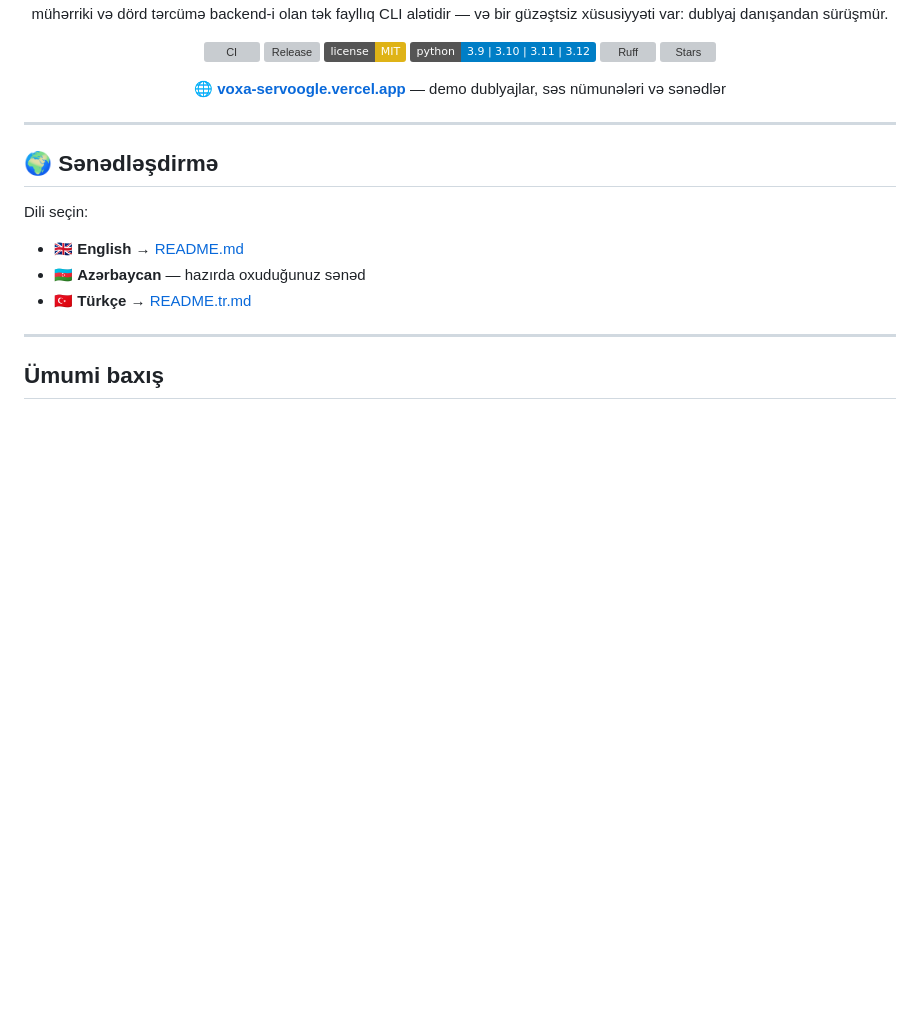
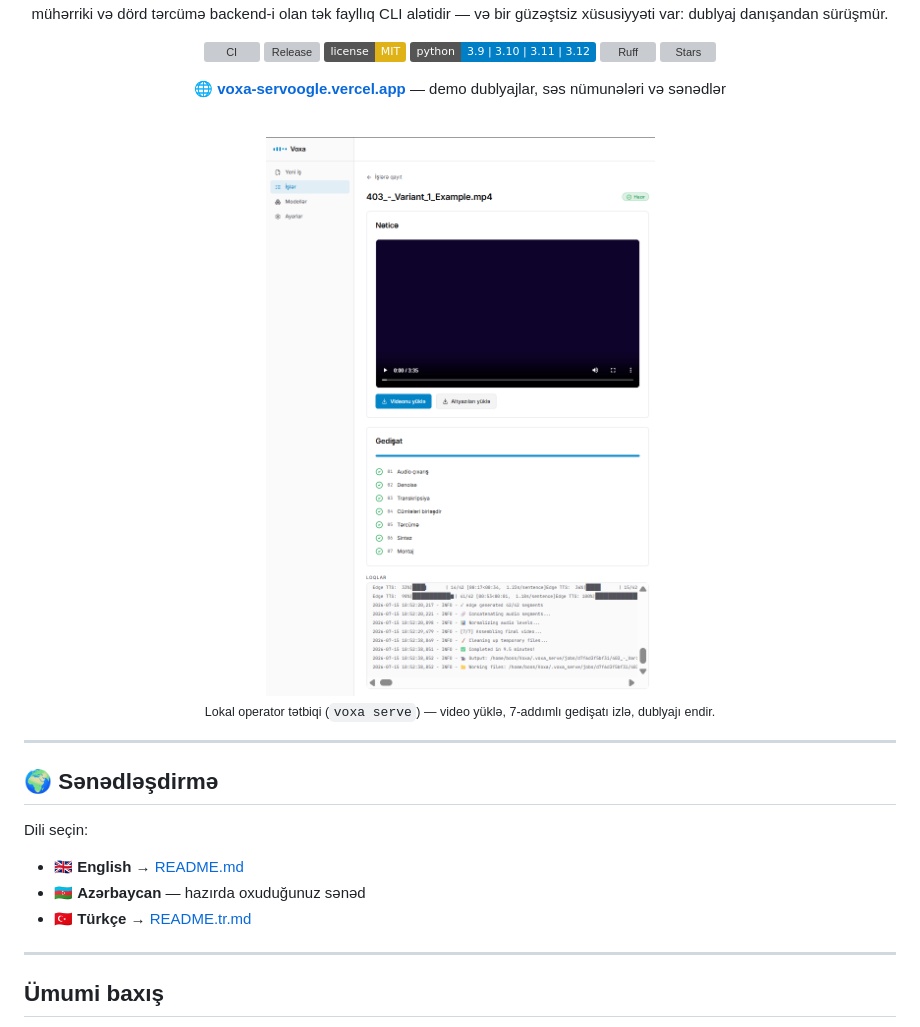
Before and after one commit to akshinmrv/Voxa, a Markdown page: README.az.md, the part around the change. Rendered like a GitHub page; pictures changed too: docs/assets/app-az.png (added); badges without logos; blank space fills up the shorter version; grey boxes are pictures that could not be loaded.

```diff
--- a/README.az.md
+++ b/README.az.md
@@ -16,6 +16,12 @@ fayllıq CLI alətidir — və bir güzəştsiz xüsusiyyəti var: dublyaj danı
 [![Stars](https://img.shields.io/github/stars/akshinmrv/Voxa?style=flat)](https://github.com/akshinmrv/Voxa/stargazers)
 
 🌐 **[voxa-servoogle.vercel.app](https://voxa-servoogle.vercel.app)** — demo dublyajlar, səs nümunələri və sənədlər
+
+<br>
+
+<img src="docs/assets/app-az.png" alt="Voxa operator tətbiqi (voxa serve) — tamamlanmış dublyaj işi" width="820">
+
+<sub>Lokal operator tətbiqi (<code>voxa serve</code>) — video yüklə, 7-addımlı gedişatı izlə, dublyajı endir.</sub>
 
 </div>
 
```
Also changed, not shown: README.md (+6 -0 lines), README.tr.md (+6 -0 lines), docs/assets/app-en.png (added), docs/assets/app-tr.png (added).
